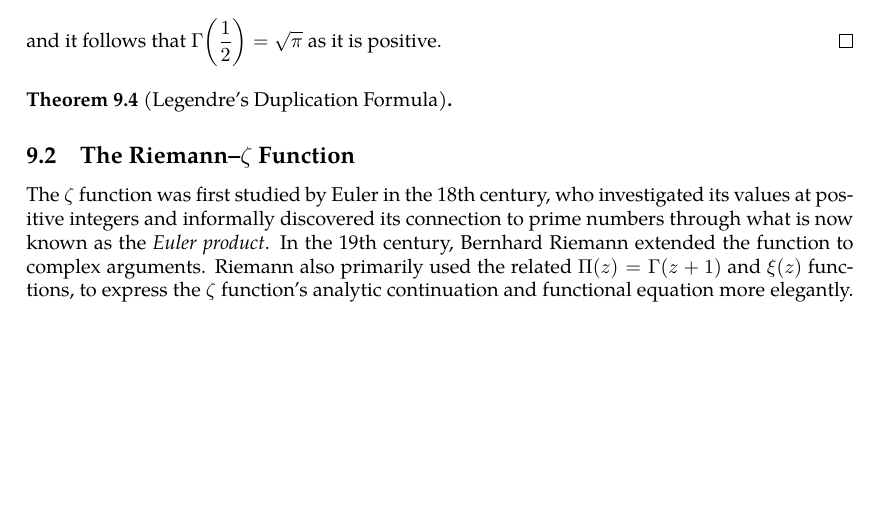
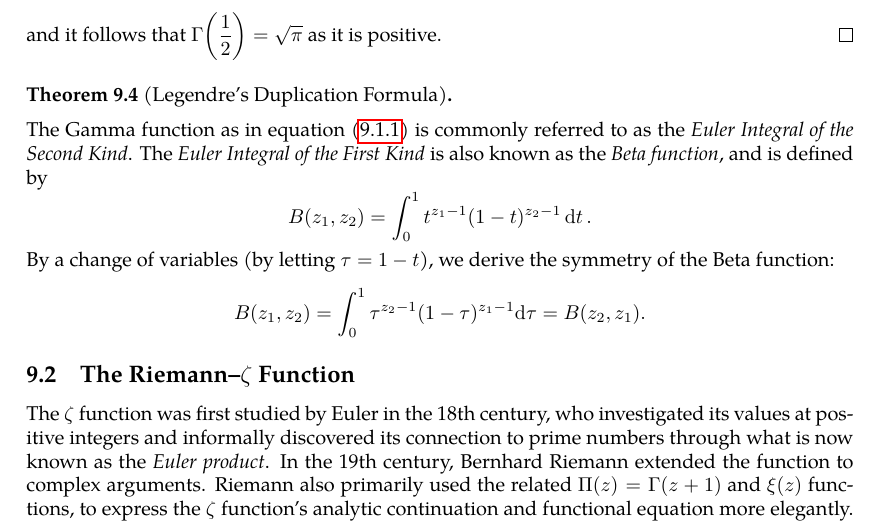
Before and after one commit to slipperking/complex-analysis-latex, a LaTeX document (main.tex): part of page 124 of 125, cut so that both start at the same text, the shorter picture padded with empty space. Compiled offline with pdfLaTeX.

Commit message:
overleaf_to_git (Thu Jul 24 22:52:06 2025 -0700): update main.tex from r18354 to r18357

```diff
--- a/main.tex
+++ b/main.tex
@@ -3109,6 +3109,8 @@ We have two famous identities on the \(\Gamma\) function:
 \begin{theorem}[Legendre's Duplication Formula]\label{thm:legendreduplication}
 
 \end{theorem}
+
+The Gamma function as in equation~\eqref{eq:gammafunction} is commonly referred to as the \textit{Euler Integral of the Second Kind}. The \textit{Euler Integral of the First Kind} is also known as the \textit{Beta function}, and is defined by \[B\qty(z_1,z_2)=\int_0^1 t^{z_1-1}(1-t)^{z_2-1}\ddt.\] By a change of variables (by letting \(\tau=1-t\)), we derive the symmetry of the Beta function: \[B\qty(z_1,z_2)=\int_0^1 \tau^{z_2-1}(1-\tau)^{z_1-1}\dd\tau=B\qty(z_2,z_1).\]
 \subsection{The Riemann--\texorpdfstring{\(\zeta\)}{zeta} Function}
 The \(\zeta\) function was first studied by Euler in the 18th century, who investigated its values at positive integers and informally discovered its connection to prime numbers through what is now known as the \textit{Euler product}. In the 19th century, Bernhard Riemann extended the function to complex arguments. Riemann also primarily used the related \(\Pi(z)=\Gamma(z+1)\) and \(\xi(z)\) functions, to express the \(\zeta\) function's analytic continuation and functional equation more elegantly. While his original notations have largely been deprecated, his contributions are a fundamental part of analytic number theory.
 
```
